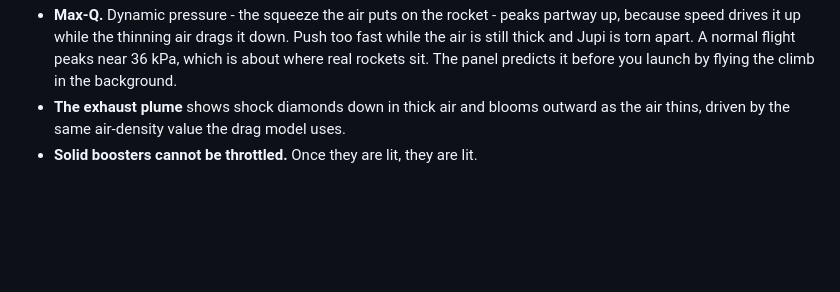
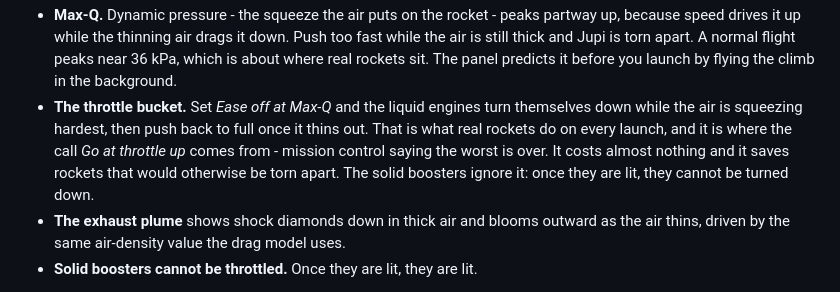
Before and after one commit to THill-03/MissionofSuccess, a Markdown page: README.md, the part around the change. Rendered like a GitHub page; blank space fills up the shorter version.

Commit message:
README: document the throttle bucket
Co-Authored-By: Claude Opus 5 (1M context) <noreply@anthropic.com>
Claude-Session: https://claude.ai/code/session_014wHPdr9kqERXkZ95s234y4

```diff
--- a/README.md
+++ b/README.md
@@ -40,6 +40,11 @@ That is the point of the whole thing. Nothing is faked to feel good:
   because speed drives it up while the thinning air drags it down. Push too fast while the air
   is still thick and Jupi is torn apart. A normal flight peaks near 36 kPa, which is about where
   real rockets sit. The panel predicts it before you launch by flying the climb in the background.
+- **The throttle bucket.** Set *Ease off at Max-Q* and the liquid engines turn themselves down
+  while the air is squeezing hardest, then push back to full once it thins out. That is what real
+  rockets do on every launch, and it is where the call *Go at throttle up* comes from - mission
+  control saying the worst is over. It costs almost nothing and it saves rockets that would
+  otherwise be torn apart. The solid boosters ignore it: once they are lit, they cannot be turned down.
 - **The exhaust plume** shows shock diamonds down in thick air and blooms outward as the air thins,
   driven by the same air-density value the drag model uses.
 - **Solid boosters cannot be throttled.** Once they are lit, they are lit.
```
